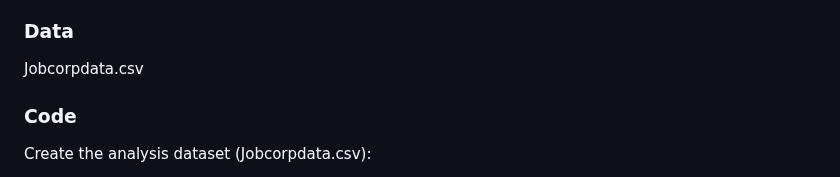
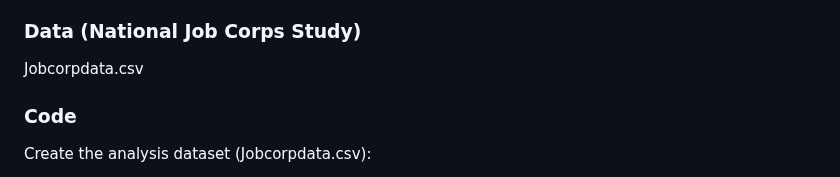
Before and after one commit to sushi133/Mediation-analysis-with-the-mediator-and-outcome-missing-not-at-random, a Markdown page: README.md, the part around the change. Drawn GitHub-style.

```diff
--- a/README.md
+++ b/README.md
@@ -8,7 +8,7 @@
 
 The data describes 8707 eligible applicants in the mid-1990s who lived in the areas selected for in-person interviews at the baseline. The subjects were randomized either to the experimental group where they could join the Job Corps program soon after randomization, or to the control group where they were not provided the Job Corps program for three years. The mediator was collected at the 30-months follow-up describing subject’s educational and vocational attainment, measured by whether or not the subject obtained an education credential or vocational certificate after randomization. The outcome was collected at the 48-months follow-up describing the subject’s weekly earnings in the fourth year after randomization. The measured covariates include information on gender, age, race, education level, earnings in the year before participating in the study, whether the subject had a child or not, and whether the subject had ever been arrested or not.
 
-### Data
+### Data (National Job Corps Study)
 
 Jobcorpdata.csv
 
```
